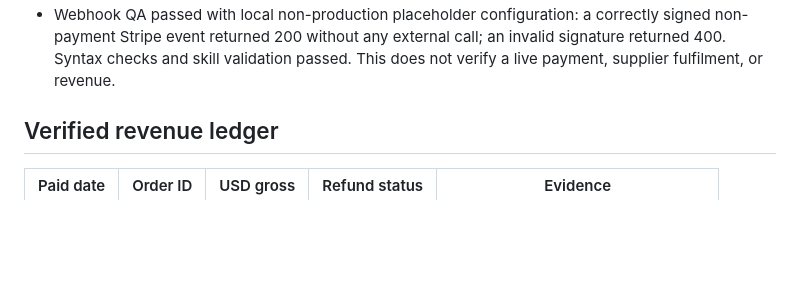
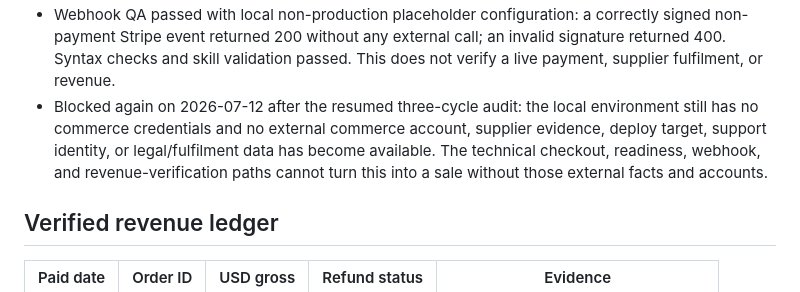
Before and after one commit to emerickchasse/GPTShipping, a Markdown page: MEMORY.md, the part around the change. GitHub-like rendering; blank space fills up the shorter version.

Commit message:
docs: record repeated commerce blocker

```diff
--- a/MEMORY.md
+++ b/MEMORY.md
@@ -19,6 +19,7 @@ Launch an English-language international dropshipping store and record verified
 - Resumed 2026-07-12: add a non-sensitive checkout-readiness endpoint so a future deployment can prove that its environment is complete without exposing any secret or supplier/customer data.
 - Resumed 2026-07-12: add a signed Stripe webhook that retrieves the authoritative paid session and forwards it to an authenticated supplier fulfilment endpoint using the Checkout Session ID as an idempotency key. Checkout readiness now requires webhook and fulfilment configuration too.
 - Webhook QA passed with local non-production placeholder configuration: a correctly signed non-payment Stripe event returned 200 without any external call; an invalid signature returned 400. Syntax checks and skill validation passed. This does not verify a live payment, supplier fulfilment, or revenue.
+- Blocked again on 2026-07-12 after the resumed three-cycle audit: the local environment still has no commerce credentials and no external commerce account, supplier evidence, deploy target, support identity, or legal/fulfilment data has become available. The technical checkout, readiness, webhook, and revenue-verification paths cannot turn this into a sale without those external facts and accounts.
 
 ## Verified revenue ledger
 
```
